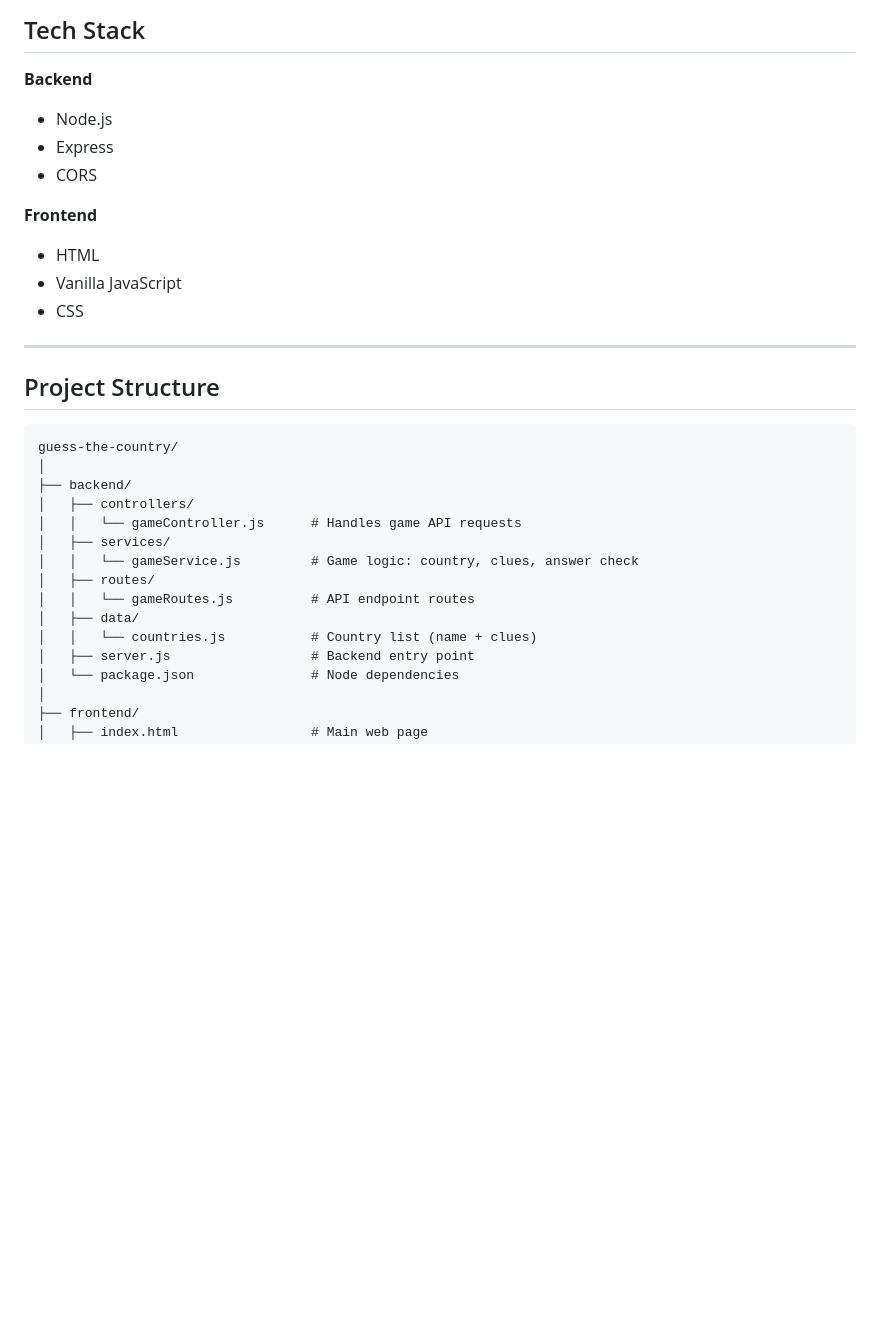
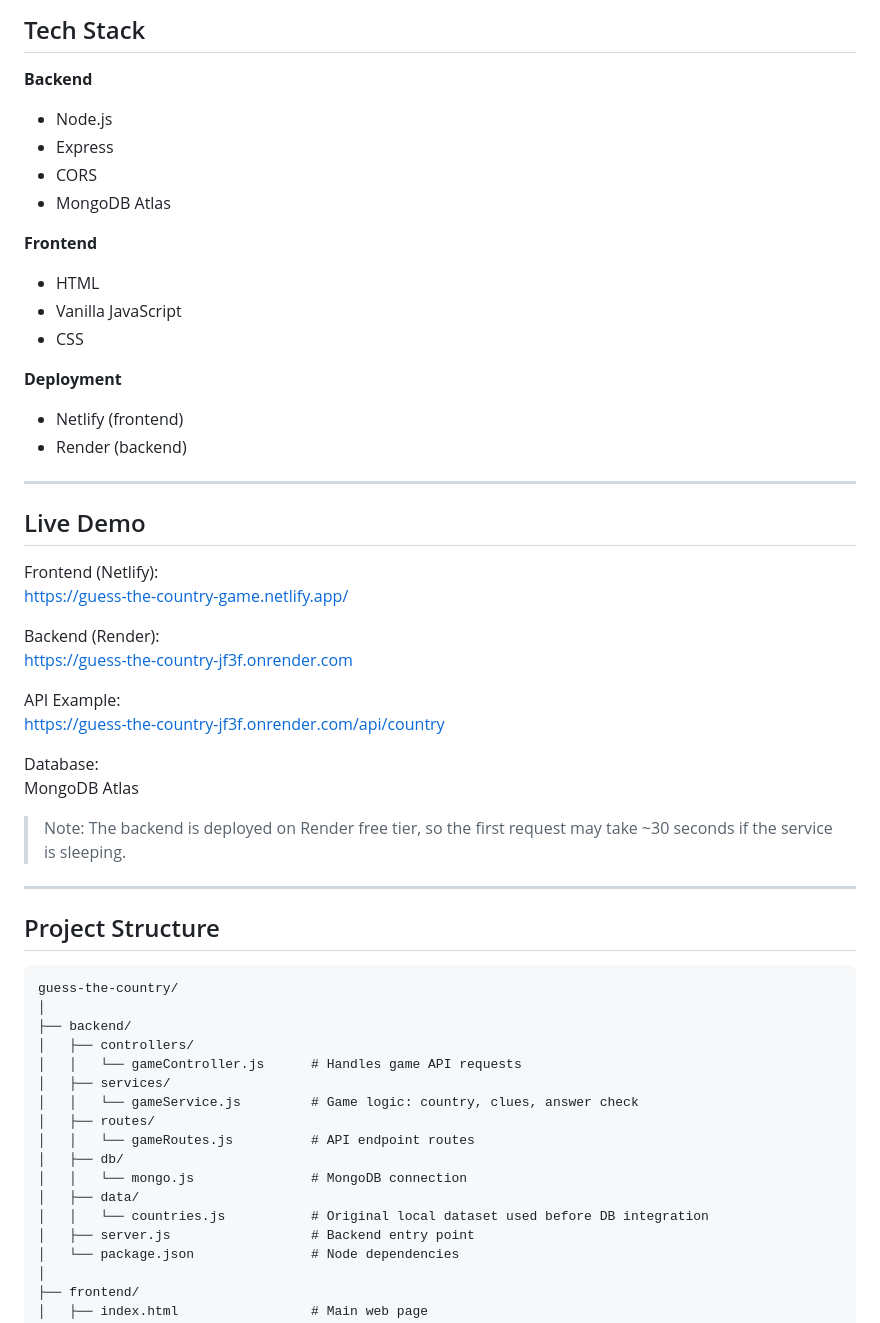
Before and after one commit to mandalaoui/Guess-The-Country, a Markdown page: README.md, the part around one of its changes. Drawn GitHub-style; blank space fills up the shorter version.

```diff
--- a/README.md
+++ b/README.md
@@ -23,15 +23,41 @@ The focus of the project is **functionality and clean structure**, not complex U
 ## Tech Stack
 
 **Backend**
+
 - Node.js
 - Express
 - CORS
+- MongoDB Atlas
 
 **Frontend**
+
 - HTML
 - Vanilla JavaScript
 - CSS
 
+**Deployment**
+
+- Netlify (frontend)
+- Render (backend)
+
+
+---
+
+## Live Demo
+
+Frontend (Netlify):
+https://guess-the-country-game.netlify.app/
+
+Backend (Render):
+https://guess-the-country-jf3f.onrender.com
+
+API Example:
+https://guess-the-country-jf3f.onrender.com/api/country
+
+Database:
+MongoDB Atlas
+
+> Note: The backend is deployed on Render free tier, so the first request may take ~30 seconds if the service is sleeping.
 
 ---
 
@@ -47,8 +73,10 @@ guess-the-country/
 │   │   └── gameService.js         # Game logic: country, clues, answer check
 │   ├── routes/
 │   │   └── gameRoutes.js          # API endpoint routes
+│   ├── db/
+│   │   └── mongo.js               # MongoDB connection
 │   ├── data/
-│   │   └── countries.js           # Country list (name + clues)
+│   │   └── countries.js           # Original local dataset used before DB integration
 │   ├── server.js                  # Backend entry point
 │   └── package.json               # Node dependencies
 │
```
Also changed, not shown: other parts of README.md (+27 -23 lines).
